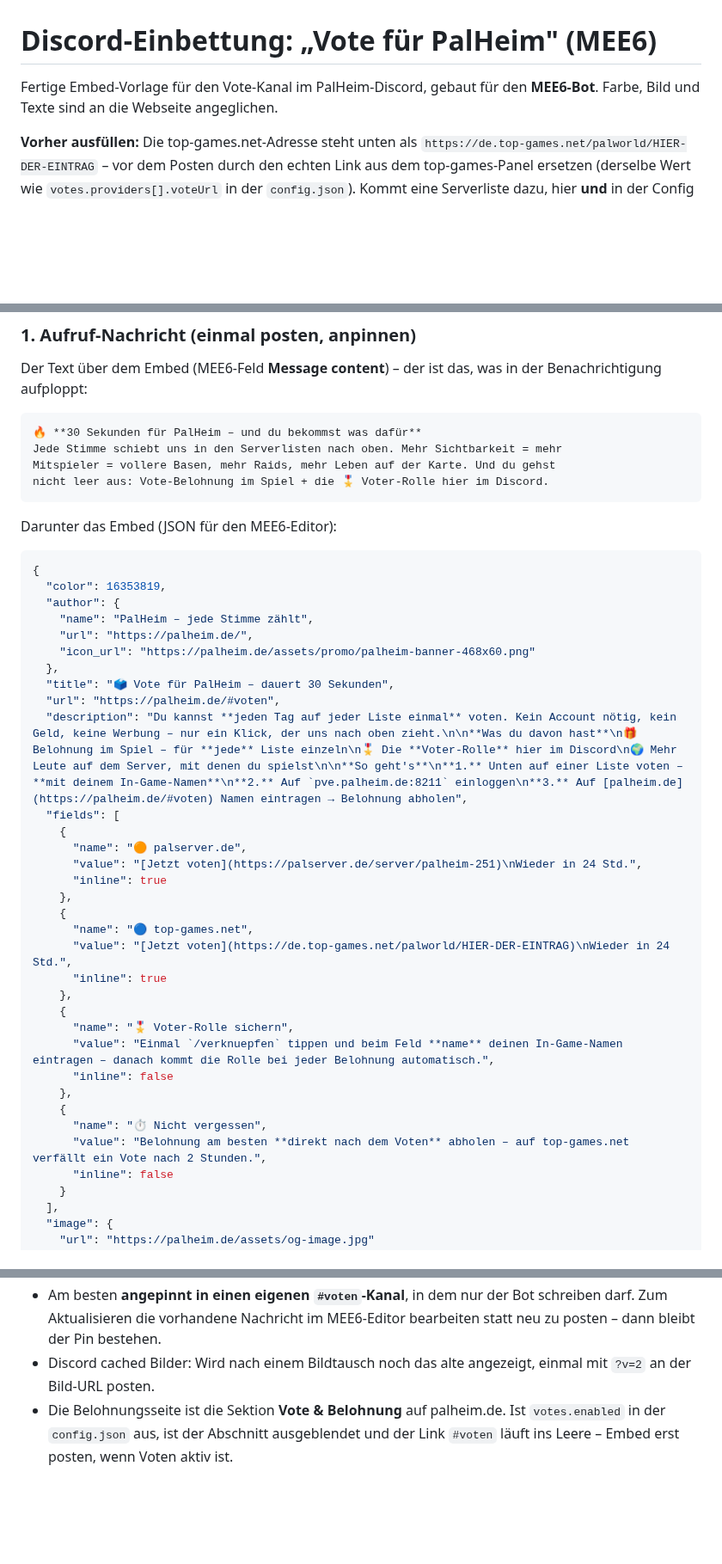
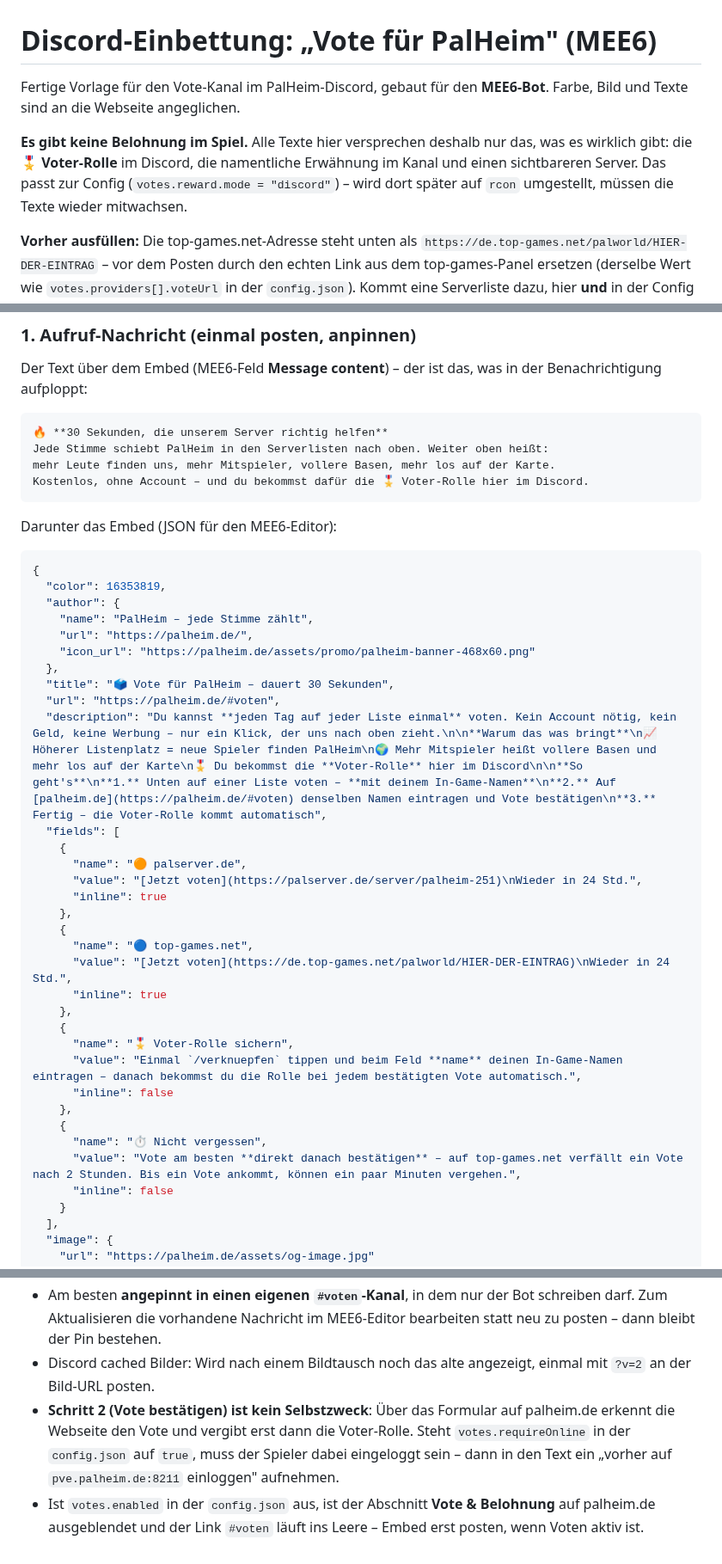
Before and after one commit to Action3062/palworld-server, a Markdown page: docs/discord-vote-embed.md, 3 parts joined by grey strips. Shown at 86% size. Drawn GitHub-style; blank space fills up the shorter version.

````diff
--- a/docs/discord-vote-embed.md
+++ b/docs/discord-vote-embed.md
@@ -1,7 +1,13 @@
 # Discord-Einbettung: „Vote für PalHeim" (MEE6)
 
-Fertige Embed-Vorlage für den Vote-Kanal im PalHeim-Discord, gebaut für den
+Fertige Vorlage für den Vote-Kanal im PalHeim-Discord, gebaut für den
 **MEE6-Bot**. Farbe, Bild und Texte sind an die Webseite angeglichen.
+
+**Es gibt keine Belohnung im Spiel.** Alle Texte hier versprechen deshalb nur
+das, was es wirklich gibt: die 🎖️ **Voter-Rolle** im Discord, die namentliche
+Erwähnung im Kanal und einen sichtbareren Server. Das passt zur Config
+(`votes.reward.mode = "discord"`) – wird dort später auf `rcon` umgestellt,
+müssen die Texte wieder mitwachsen.
 
 **Vorher ausfüllen:** Die top-games.net-Adresse steht unten als
 `https://de.top-games.net/palworld/HIER-DER-EINTRAG` – vor dem Posten durch
@@ -22,10 +28,10 @@ Der Text über dem Embed (MEE6-Feld **Message content**) – der ist das, was in
 der Benachrichtigung aufploppt:
 
 ```
-🔥 **30 Sekunden für PalHeim – und du bekommst was dafür**
-Jede Stimme schiebt uns in den Serverlisten nach oben. Mehr Sichtbarkeit = mehr
-Mitspieler = vollere Basen, mehr Raids, mehr Leben auf der Karte. Und du gehst
-nicht leer aus: Vote-Belohnung im Spiel + die 🎖️ Voter-Rolle hier im Discord.
+🔥 **30 Sekunden, die unserem Server richtig helfen**
+Jede Stimme schiebt PalHeim in den Serverlisten nach oben. Weiter oben heißt:
+mehr Leute finden uns, mehr Mitspieler, vollere Basen, mehr los auf der Karte.
+Kostenlos, ohne Account – und du bekommst dafür die 🎖️ Voter-Rolle hier im Discord.
 ```
 
 Darunter das Embed (JSON für den MEE6-Editor):
@@ -40,7 +46,7 @@ Darunter das Embed (JSON für den MEE6-Editor):
   },
   "title": "🗳️ Vote für PalHeim – dauert 30 Sekunden",
   "url": "https://palheim.de/#voten",
-  "description": "Du kannst **jeden Tag auf jeder Liste einmal** voten. Kein Account nötig, kein Geld, keine Werbung – nur ein Klick, der uns nach oben zieht.\n\n**Was du davon hast**\n🎁 Belohnung im Spiel – für **jede** Liste einzeln\n🎖️ Die **Voter-Rolle** hier im Discord\n🌍 Mehr Leute auf dem Server, mit denen du spielst\n\n**So geht's**\n**1.** Unten auf einer Liste voten – **mit deinem In-Game-Namen**\n**2.** Auf `pve.palheim.de:8211` einloggen\n**3.** Auf [palheim.de](https://palheim.de/#voten) Namen eintragen → Belohnung abholen",
+  "description": "Du kannst **jeden Tag auf jeder Liste einmal** voten. Kein Account nötig, kein Geld, keine Werbung – nur ein Klick, der uns nach oben zieht.\n\n**Warum das was bringt**\n📈 Höherer Listenplatz = neue Spieler finden PalHeim\n🌍 Mehr Mitspieler heißt vollere Basen und mehr los auf der Karte\n🎖️ Du bekommst die **Voter-Rolle** hier im Discord\n\n**So geht's**\n**1.** Unten auf einer Liste voten – **mit deinem In-Game-Namen**\n**2.** Auf [palheim.de](https://palheim.de/#voten) denselben Namen eintragen und Vote bestätigen\n**3.** Fertig – die Voter-Rolle kommt automatisch",
   "fields": [
     {
       "name": "🟠 palserver.de",
@@ -54,12 +60,12 @@ Darunter das Embed (JSON für den MEE6-Editor):
     },
     {
       "name": "🎖️ Voter-Rolle sichern",
-      "value": "Einmal `/verknuepfen` tippen und beim Feld **name** deinen In-Game-Namen eintragen – danach kommt die Rolle bei jeder Belohnung automatisch.",
+      "value": "Einmal `/verknuepfen` tippen und beim Feld **name** deinen In-Game-Namen eintragen – danach bekommst du die Rolle bei jedem bestätigten Vote automatisch.",
       "inline": false
     },
     {
       "name": "⏱️ Nicht vergessen",
-      "value": "Belohnung am besten **direkt nach dem Voten** abholen – auf top-games.net verfällt ein Vote nach 2 Stunden.",
+      "value": "Vote am besten **direkt danach bestätigen** – auf top-games.net verfällt ein Vote nach 2 Stunden. Bis ein Vote ankommt, können ein paar Minuten vergehen.",
       "inline": false
     }
   ],
@@ -219,6 +232,11 @@ Bild – so bleibt der Chat lesbar:
   bearbeiten statt neu zu posten – dann bleibt der Pin bestehen.
 - Discord cached Bilder: Wird nach einem Bildtausch noch das alte angezeigt,
   einmal mit `?v=2` an der Bild-URL posten.
-- Die Belohnungsseite ist die Sektion **Vote & Belohnung** auf palheim.de. Ist
-  `votes.enabled` in der `config.json` aus, ist der Abschnitt ausgeblendet und
-  der Link `#voten` läuft ins Leere – Embed erst posten, wenn Voten aktiv ist.
+- **Schritt 2 (Vote bestätigen) ist kein Selbstzweck**: Über das Formular auf
+  palheim.de erkennt die Webseite den Vote und vergibt erst dann die
+  Voter-Rolle. Steht `votes.requireOnline` in der `config.json` auf `true`,
+  muss der Spieler dabei eingeloggt sein – dann in den Text ein „vorher auf
+  `pve.palheim.de:8211` einloggen" aufnehmen.
+- Ist `votes.enabled` in der `config.json` aus, ist der Abschnitt
+  **Vote & Belohnung** auf palheim.de ausgeblendet und der Link `#voten` läuft
+  ins Leere – Embed erst posten, wenn Voten aktiv ist.
````
Also changed, not shown: other parts of docs/discord-vote-embed.md (+30 -23 lines).
